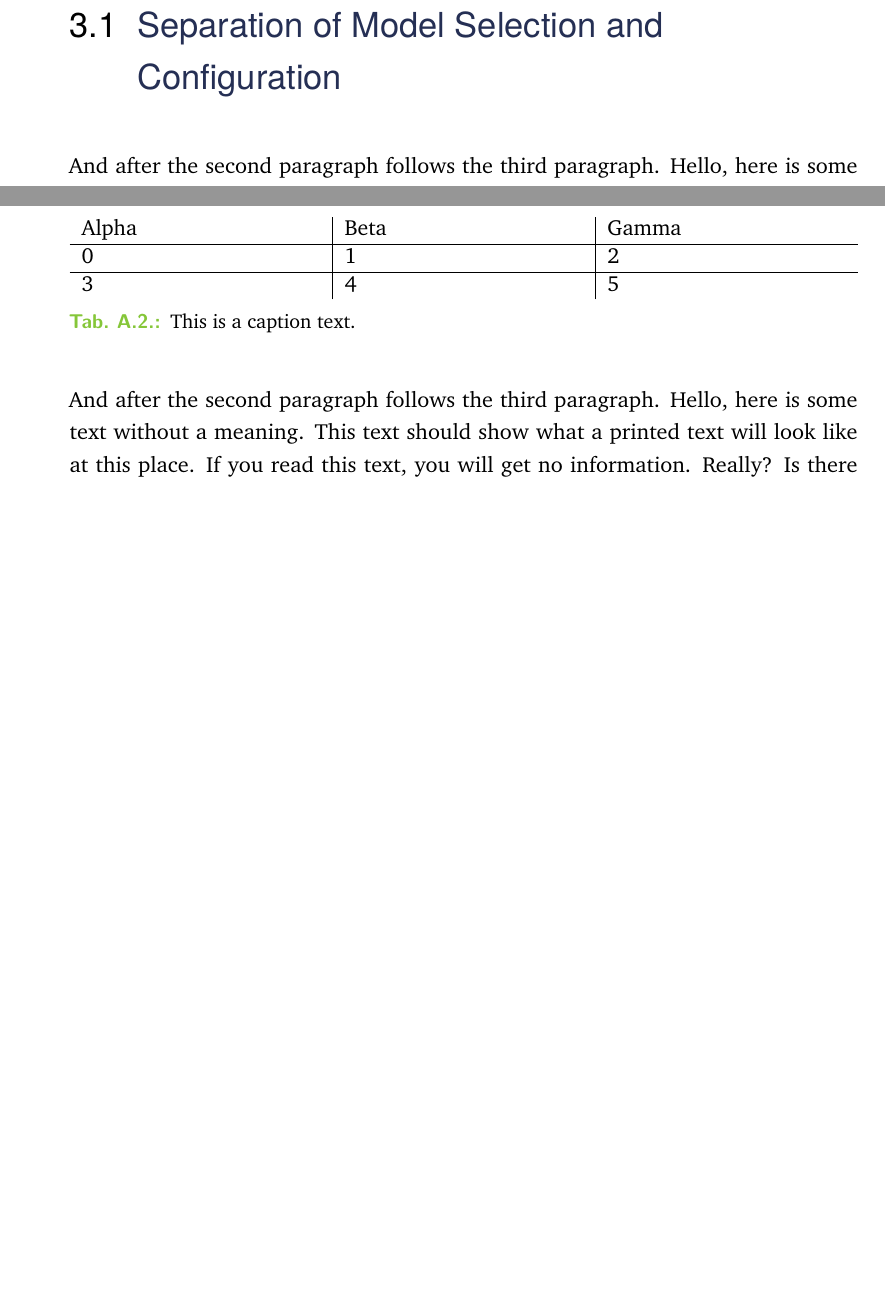
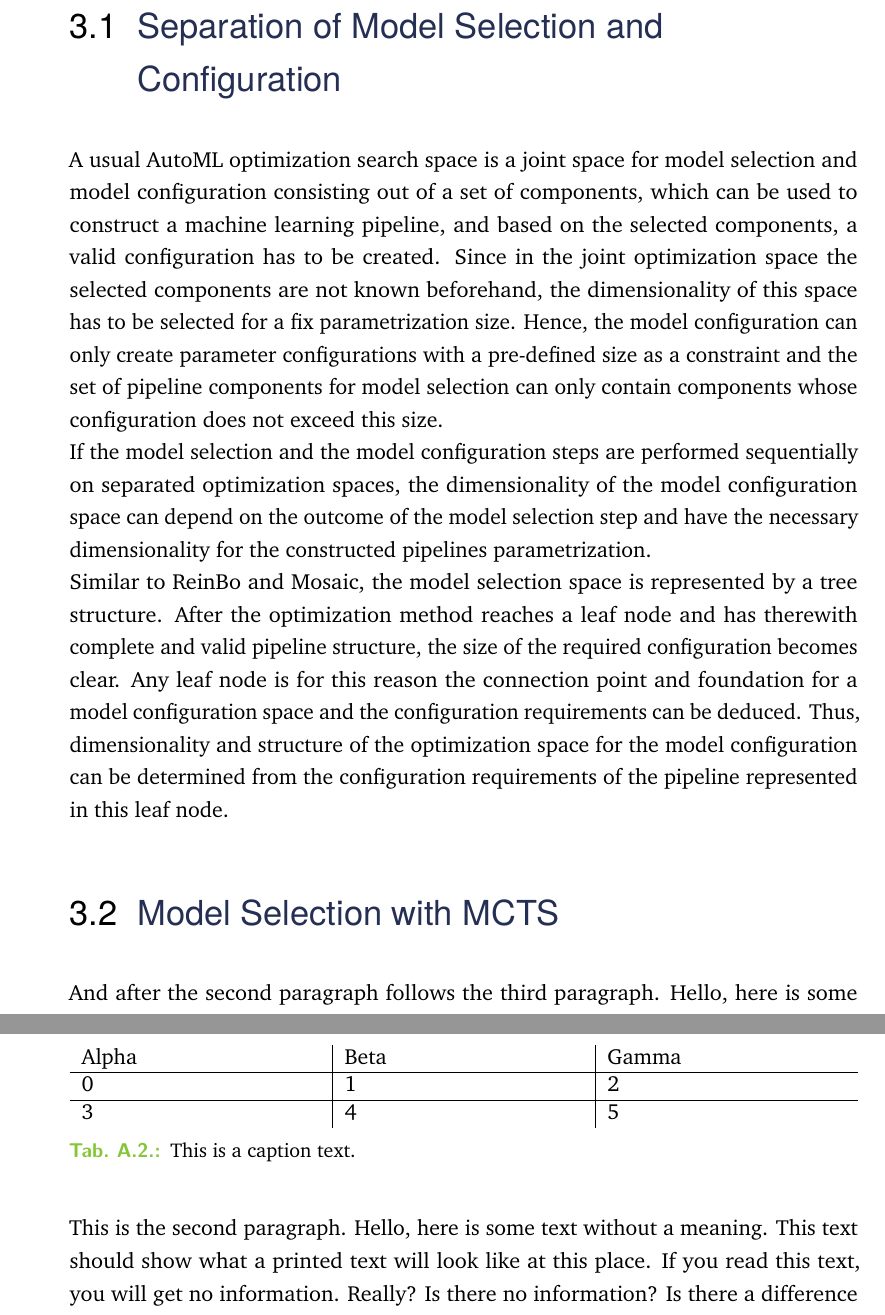
Before and after one commit to Berberer/master-thesis, a LaTeX thesis (main.tex, which reads content/chapter-3-approach.tex): two parts of pages 44 and 76 of 84 before the commit and two parts of pages 44 and 74 of 82 after it, joined at a grey line, cut so that both start at the same text, the shorter picture padded with empty space. Compiled offline with pdfLaTeX.

Commit message:
added overview for separation of model selection and configuration

```diff
--- a/content/chapter-3-approach.tex
+++ b/content/chapter-3-approach.tex
@@ -21,8 +21,14 @@ This approach will be explained in the following steps in separate sections:
 
 \section{Separation of Model Selection and Configuration}
 \label{sec:approach:separation}
-
-\Blindtext
+A usual AutoML optimization search space is a joint space for model selection and model configuration consisting out of a set of components, which can be used to construct a machine learning pipeline, and based on the selected components, a valid configuration has to be created.
+Since in the joint optimization space the selected components are not known beforehand, the dimensionality of this space has to be selected for a fix parametrization size.
+Hence, the model configuration can only create parameter configurations with a pre-defined size as a constraint and the set of pipeline components for model selection can only contain components whose configuration does not exceed this size.\newline
+If the model selection and the model configuration steps are performed sequentially on separated optimization spaces, the dimensionality of the model configuration space can depend on the outcome of the model selection step and have the necessary dimensionality for the constructed pipelines parametrization.\newline
+Similar to ReinBo and Mosaic, the model selection space is represented by a tree structure.
+After the optimization method reaches a leaf node and has therewith complete and valid pipeline structure, the size of the required configuration becomes clear.
+Any leaf node is for this reason the connection point and foundation for a model configuration space and the configuration requirements can be deduced.
+Thus, dimensionality and structure of the optimization space for the model configuration can be determined from the configuration requirements of the pipeline represented in this leaf node.
 
 \section{Model Selection with MCTS}
 \label{sec:approach:selection}
```
